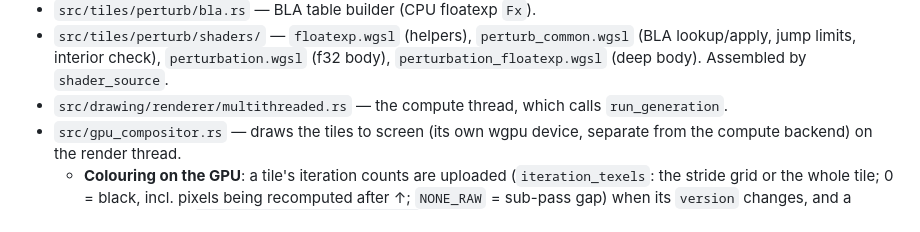
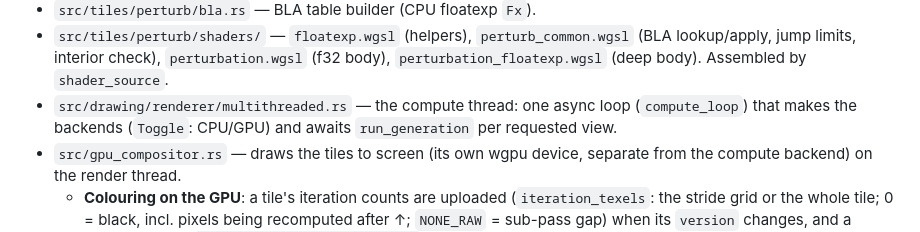
Before and after one commit to gorilskij/mandelbrot, a Markdown page: CLAUDE.md, the part around one of its changes. Rendered like a GitHub page.

```diff
--- a/CLAUDE.md
+++ b/CLAUDE.md
@@ -88,7 +92,9 @@ detection); the CPU one is older (per-group references, no BLA).
 - `src/tiles/perturb/shaders/` — `floatexp.wgsl` (helpers), `perturb_common.wgsl`
   (BLA lookup/apply, jump limits, interior check), `perturbation.wgsl` (f32
   body), `perturbation_floatexp.wgsl` (deep body). Assembled by `shader_source`.
-- `src/drawing/renderer/multithreaded.rs` — the compute thread, which calls `run_generation`.
+- `src/drawing/renderer/multithreaded.rs` — the compute thread: one async
+  loop (`compute_loop`) that makes the backends (`Toggle`: CPU/GPU) and
+  awaits `run_generation` per requested view.
 - `src/gpu_compositor.rs` — draws the tiles to screen (its own wgpu device,
   separate from the compute backend) on the render thread.
   - **Colouring on the GPU**: a tile's iteration counts are uploaded
```
Also changed, not shown: other parts of CLAUDE.md (+38 -14 lines).
